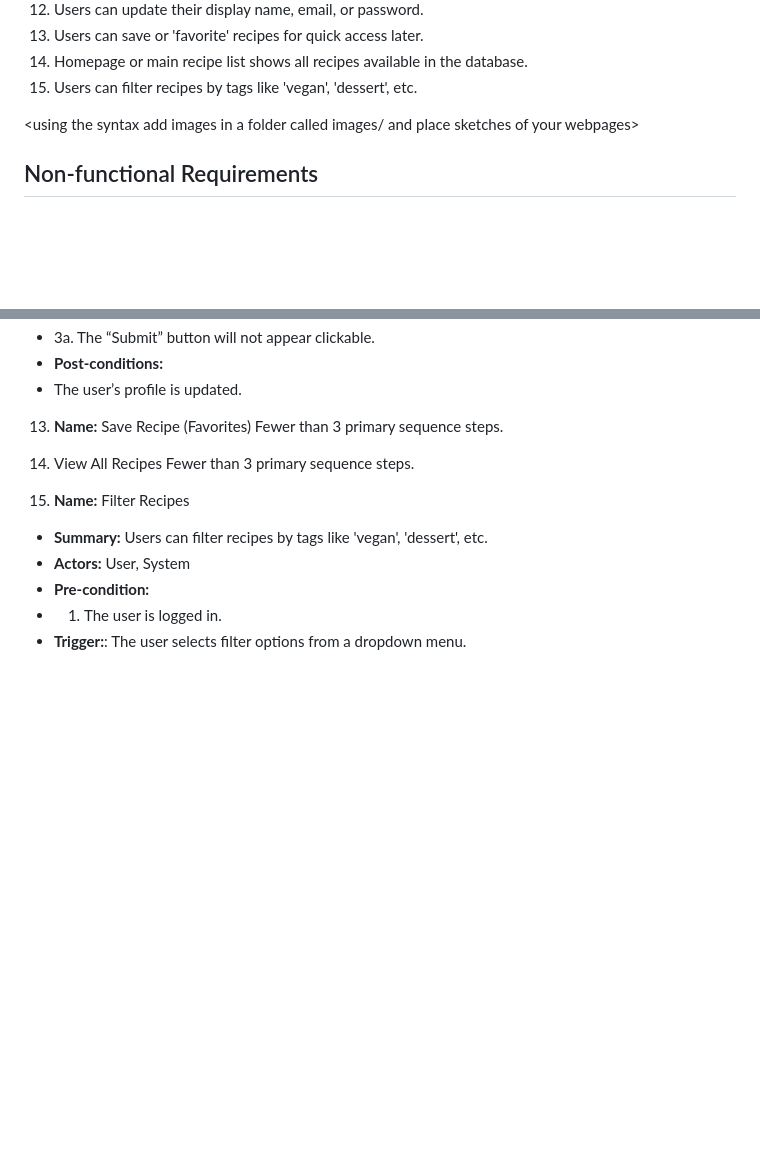
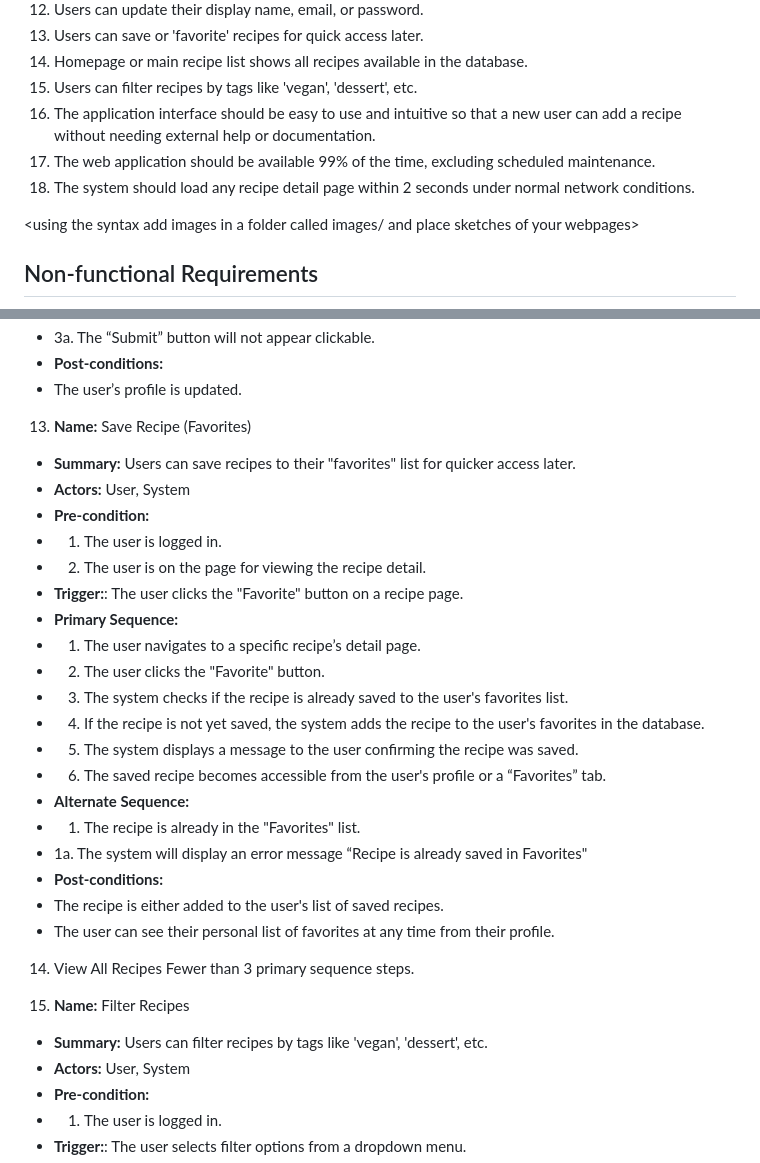
Before and after one commit to tedwu1/Recipe-Maker-Web-App, a Markdown page: requirements.md, 2 parts joined by grey strips. Rendered like a GitHub page; blank space fills up the shorter version.

Commit message:
Revisions adding 3 non-functional requirements to total to 18 requirements, and making a use case for "save recipes" like the canvas comment suggested

```diff
--- a/requirements.md
+++ b/requirements.md
@@ -15,6 +15,9 @@
 13. Users can save or 'favorite' recipes for quick access later.
 14. Homepage or main recipe list shows all recipes available in the database.
 15. Users can filter recipes by tags like 'vegan', 'dessert', etc.
+16. The application interface should be easy to use and intuitive so that a new user can add a recipe without needing external help or documentation.
+17. The web application should be available 99% of the time, excluding scheduled maintenance.
+18. The system should load any recipe detail page within 2 seconds under normal network conditions.
 
 <using the syntax [](images/ui1.png) add images in a folder called images/ and place sketches of your webpages>
 
@@ -216,7 +219,25 @@ Fewer than 3 primary sequence steps.
 - The user’s profile is updated.
 
 13.  **Name:** Save Recipe (Favorites)
-Fewer than 3 primary sequence steps.
+- **Summary:** Users can save recipes to their "favorites" list for quicker access later.
+- **Actors:** User, System
+- **Pre-condition:**
+- 1. The user is logged in.
+- 2. The user is on the page for viewing the recipe detail.
+- **Trigger:**: The user clicks the "Favorite" button on a recipe page.
+- **Primary Sequence:**
+- 1. The user navigates to a specific recipe’s detail page.
+- 2. The user clicks the "Favorite" button.
+- 3. The system checks if the recipe is already saved to the user's favorites list.
+- 4. If the recipe is not yet saved, the system adds the recipe to the user's favorites in the database.
+- 5. The system displays a message to the user confirming the recipe was saved.
+- 6. The saved recipe becomes accessible from the user's profile or a “Favorites” tab.
+- **Alternate Sequence:**
+- 1. The recipe is already in the "Favorites" list.
+- 1a. The system will display an error message “Recipe is already saved in Favorites"
+- **Post-conditions:**
+- The recipe is either added to the user's list of saved recipes.
+- The user can see their personal list of favorites at any time from their profile.
 
 14. View All Recipes
 Fewer than 3 primary sequence steps.
```
